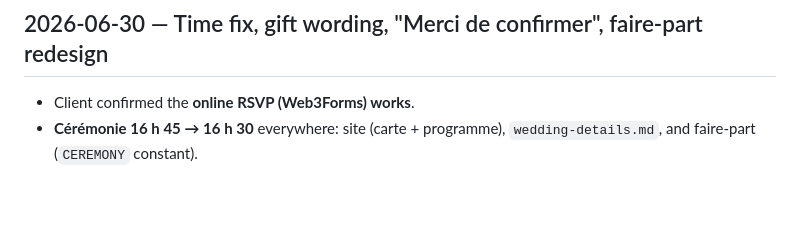
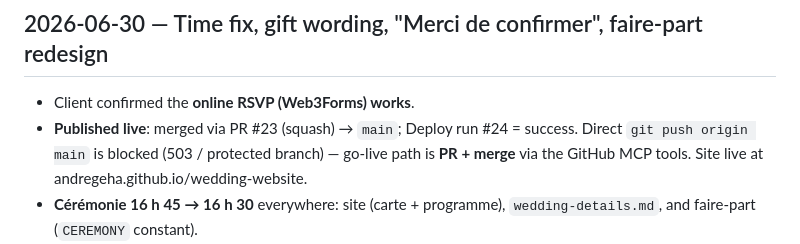
Before and after one commit to andregeha/wedding-website, a Markdown page: .claude/memory/changelog.md, the part around the change. Drawn GitHub-style; blank space fills up the shorter version.

Commit message:
Memory: log 2026-06-30 go-live (PR #23 merged, deploy #24 success)
Co-Authored-By: Claude Opus 4.8 (1M context) <noreply@anthropic.com>
Claude-Session: https://claude.ai/code/session_01Wi2TL2Ecb6DLgMXuheYsrH

```diff
--- a/.claude/memory/changelog.md
+++ b/.claude/memory/changelog.md
@@ -4,6 +4,9 @@ Dated log of what changed each session. Newest at top.
 
 ## 2026-06-30 — Time fix, gift wording, "Merci de confirmer", faire-part redesign
 - Client confirmed the **online RSVP (Web3Forms) works**.
+- **Published live**: merged via PR #23 (squash) → `main`; Deploy run #24 = success.
+  Direct `git push origin main` is blocked (503 / protected branch) — go-live path is
+  **PR + merge** via the GitHub MCP tools. Site live at andregeha.github.io/wedding-website.
 - **Cérémonie 16 h 45 → 16 h 30** everywhere: site (carte + programme), `wedding-details.md`,
   and faire-part (`CEREMONY` constant).
 - **Liste de mariage**: dropped the **dépôt en espèces / agence-locator** note on the site —
```
